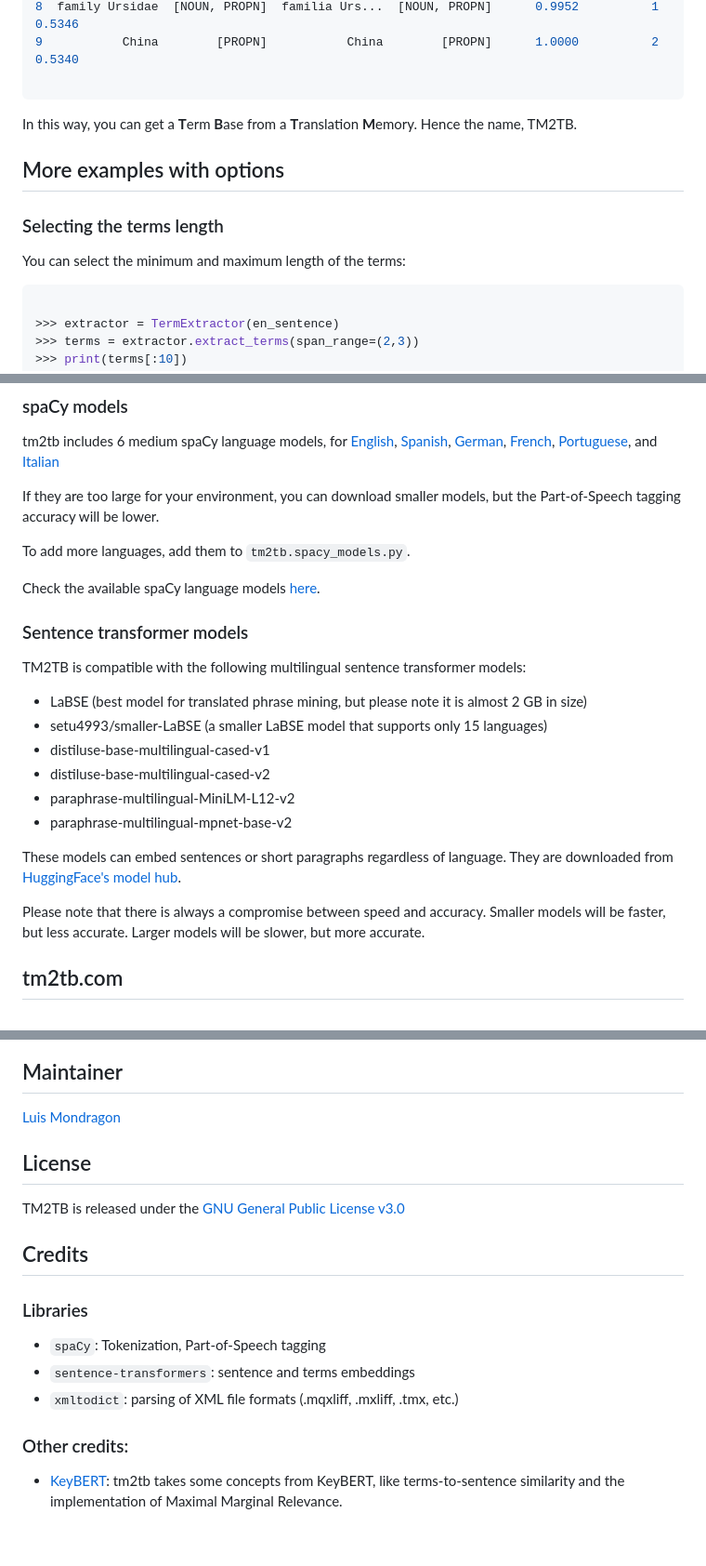
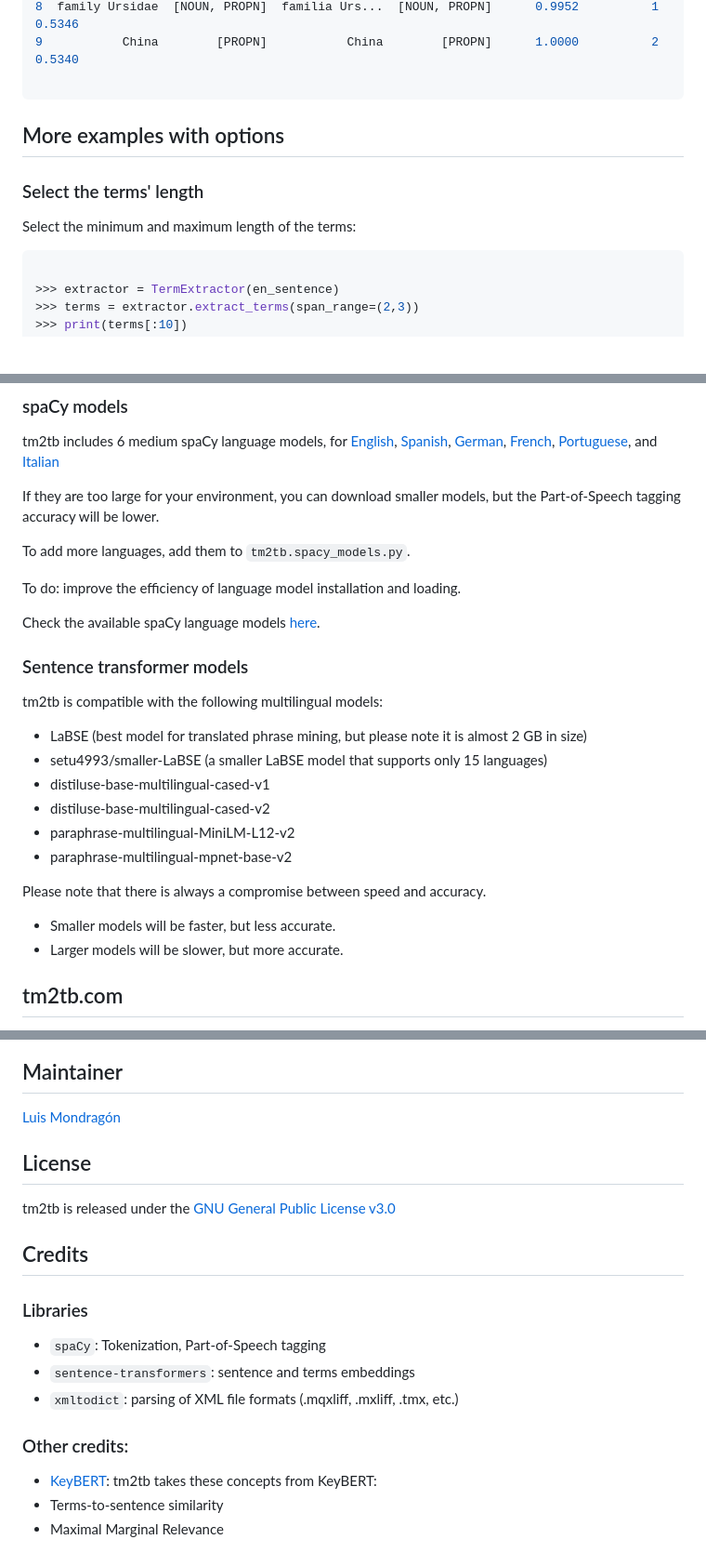
Before and after one commit to luismond/tm2tb, a Markdown page: README.md, 3 parts joined by grey strips. Shown at 93% size. Rendered like a GitHub page; blank space fills up the shorter version.

````diff
--- a/README.md
+++ b/README.md
@@ -186,14 +202,12 @@ tm2tb can also extract and match terms from bilingual documents. Let's take a sm
 9           China        [PROPN]           China        [PROPN]      1.0000          2       0.5340
 
 ```
-In this way, you can get a **T**erm **B**ase from a **T**ranslation **M**emory. Hence the name, TM2TB.
-
 
 ## More examples with options
 
-### Selecting the terms length
+### Select the terms' length
 
-You can select the minimum and maximum length of the terms:
+Select the minimum and maximum length of the terms:
 
 ```python
 
@@ -318,11 +333,13 @@ If they are too large for your environment, you can download smaller models, but
 
 To add more languages, add them to `tm2tb.spacy_models.py`.
 
+To do: improve the efficiency of language model installation and loading.
+
 Check the available spaCy language models [here](https://spacy.io/models).
 
 ### Sentence transformer models
 
-TM2TB is compatible with the following multilingual sentence transformer models:
+tm2tb is compatible with the following multilingual models:
 
 - LaBSE (best model for translated phrase mining, but please note it is almost 2 GB in size)
 - setu4993/smaller-LaBSE (a smaller LaBSE model that supports only 15 languages)
@@ -331,8 +348,8 @@ TM2TB is compatible with the following multilingual sentence transformer models:
 - paraphrase-multilingual-MiniLM-L12-v2
 - paraphrase-multilingual-mpnet-base-v2
 
-These models can embed sentences or short paragraphs regardless of language. They are downloaded from [HuggingFace's model hub](https://huggingface.co/sentence-transformers/LaBSE).
-
-Please note that there is always a compromise between speed and accuracy. Smaller models will be faster, but less accurate. Larger models will be slower, but more accurate.
+Please note that there is always a compromise between speed and accuracy.
+- Smaller models will be faster, but less accurate.
+- Larger models will be slower, but more accurate.
 
 ## tm2tb.com
@@ -344,11 +358,11 @@ The functionality of tm2tb is also available through a web app: www.tm2tb.com
 
 ## Maintainer
 
-[Luis Mondragon](https://www.linkedin.com/in/luismondragon/)
+[Luis Mondragón](https://www.linkedin.com/in/luismondragon/)
 
 ## License
 
-TM2TB is released under the [GNU General Public License v3.0](github.com/luismond/tm2tb/blob/main/LICENSE)
+tm2tb is released under the [GNU General Public License v3.0](github.com/luismond/tm2tb/blob/main/LICENSE)
 
 ## Credits
 
@@ -358,4 +372,6 @@ TM2TB is released under the [GNU General Public License v3.0](github.com/luismon
 - `xmltodict`: parsing of XML file formats (.mqxliff, .mxliff, .tmx, etc.)
 
 ### Other credits:
-- [KeyBERT](https://github.com/MaartenGr/KeyBERT): tm2tb takes some concepts from KeyBERT, like terms-to-sentence similarity and the implementation of Maximal Marginal Relevance.
+- [KeyBERT](https://github.com/MaartenGr/KeyBERT): tm2tb takes these concepts from KeyBERT:
+- Terms-to-sentence similarity
+- Maximal Marginal Relevance
````
Also changed, not shown: other parts of README.md (+44 -30 lines).
